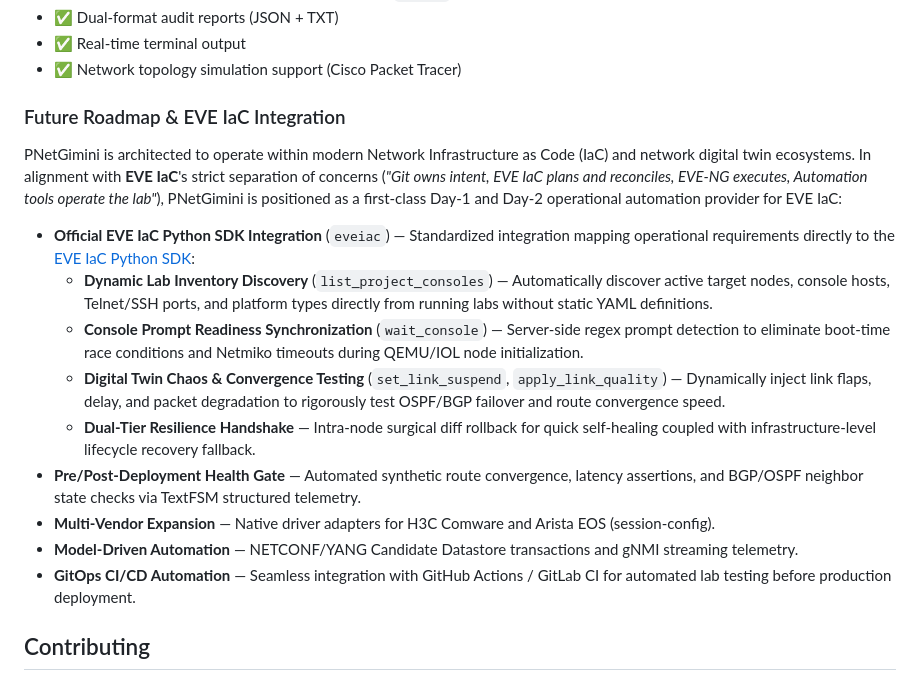
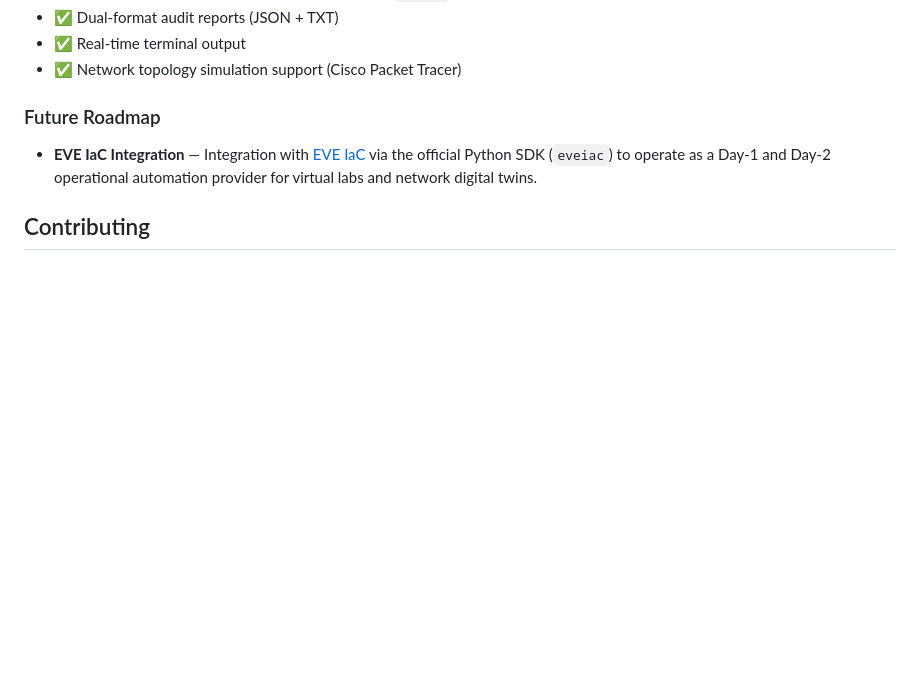
Before and after one commit to shaolinzhou/PNetGimini, a Markdown page: README.md, the part around the change. Drawn GitHub-style; blank space fills up the shorter version.

Commit message:
docs: streamline README roadmap to concise EVE IaC integration point

```diff
--- a/README.md
+++ b/README.md
@@ -333,19 +333,9 @@ devices:
 - ✅ Real-time terminal output
 - ✅ Network topology simulation support (Cisco Packet Tracer)
 
-### Future Roadmap & EVE IaC Integration
+### Future Roadmap
 
-PNetGimini is architected to operate within modern Network Infrastructure as Code (IaC) and network digital twin ecosystems. In alignment with **EVE IaC**'s strict separation of concerns (*"Git owns intent, EVE IaC plans and reconciles, EVE-NG executes, Automation tools operate the lab"*), PNetGimini is positioned as a first-class Day-1 and Day-2 operational automation provider for EVE IaC:
-
-- **Official EVE IaC Python SDK Integration** (`eveiac`) — Standardized integration mapping operational requirements directly to the [EVE IaC Python SDK](https://eve-iac.io/developers/python/api/):
-  - **Dynamic Lab Inventory Discovery** (`list_project_consoles`) — Automatically discover active target nodes, console hosts, Telnet/SSH ports, and platform types directly from running labs without static YAML definitions.
-  - **Console Prompt Readiness Synchronization** (`wait_console`) — Server-side regex prompt detection to eliminate boot-time race conditions and Netmiko timeouts during QEMU/IOL node initialization.
-  - **Digital Twin Chaos & Convergence Testing** (`set_link_suspend`, `apply_link_quality`) — Dynamically inject link flaps, delay, and packet degradation to rigorously test OSPF/BGP failover and route convergence speed.
-  - **Dual-Tier Resilience Handshake** — Intra-node surgical diff rollback for quick self-healing coupled with infrastructure-level lifecycle recovery fallback.
-- **Pre/Post-Deployment Health Gate** — Automated synthetic route convergence, latency assertions, and BGP/OSPF neighbor state checks via TextFSM structured telemetry.
-- **Multi-Vendor Expansion** — Native driver adapters for H3C Comware and Arista EOS (session-config).
-- **Model-Driven Automation** — NETCONF/YANG Candidate Datastore transactions and gNMI streaming telemetry.
-- **GitOps CI/CD Automation** — Seamless integration with GitHub Actions / GitLab CI for automated lab testing before production deployment.
+- **EVE IaC Integration** — Integration with [EVE IaC](https://eve-iac.io/) via the official Python SDK (`eveiac`) to operate as a Day-1 and Day-2 operational automation provider for virtual labs and network digital twins.
 
 ## Contributing
 
```
